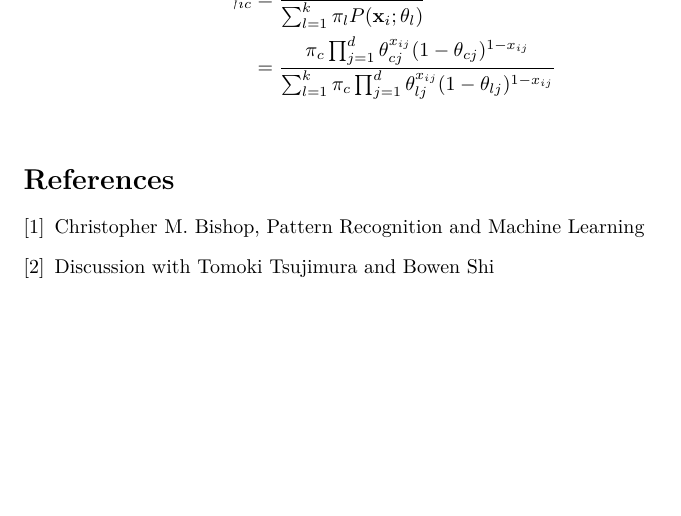
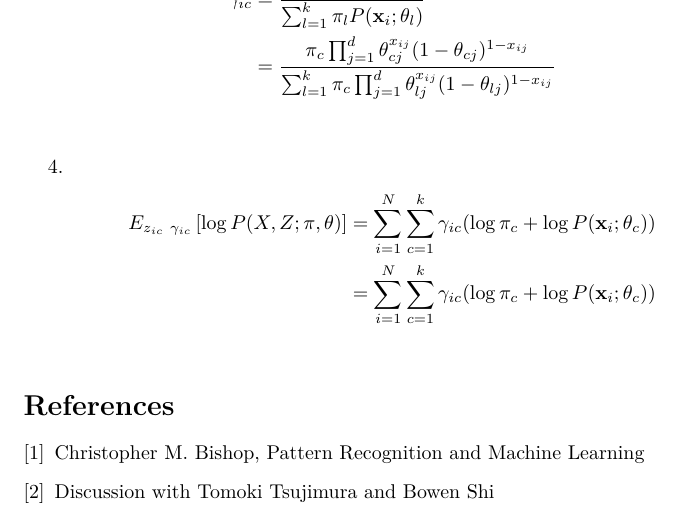
Before and after one commit to ytoyama/intro_to_sml, a LaTeX document (4/notes.tex): part of page 2 of 2, cut so that both start at the same text, the shorter picture padded with empty space. Compiled offline with XeLaTeX.

Commit message:
Add section of problem 4

```diff
--- a/4/notes.tex
+++ b/4/notes.tex
@@ -80,6 +80,13 @@
       & = \frac{\pi_c P(\x_i; \theta_c)}{\sum_{l=1}^k \pi_l P(\x_i; \theta_l)} \\
       & = \frac{\pinb{c}}{\sum_{l=1}^k \pinb{l}} \\
     \end{align*}
+
+  \item
+    \begin{align*}
+      E_{z_{ic} ~ \gamma_{ic}} \left[ \log P(X, Z; \pi, \theta) \right]
+      & = \sum_{i=1}^N \sum_{c=1}^k \gamma_{ic} (\log \pi_c + \log P(\x_i; \theta_c)) \\
+      & = \sum_{i=1}^N \sum_{c=1}^k \gamma_{ic} (\log \pi_c + \log P(\x_i; \theta_c)) \\
+    \end{align*}
 \end{p}
 
 \begin{thebibliography}{9}
```
